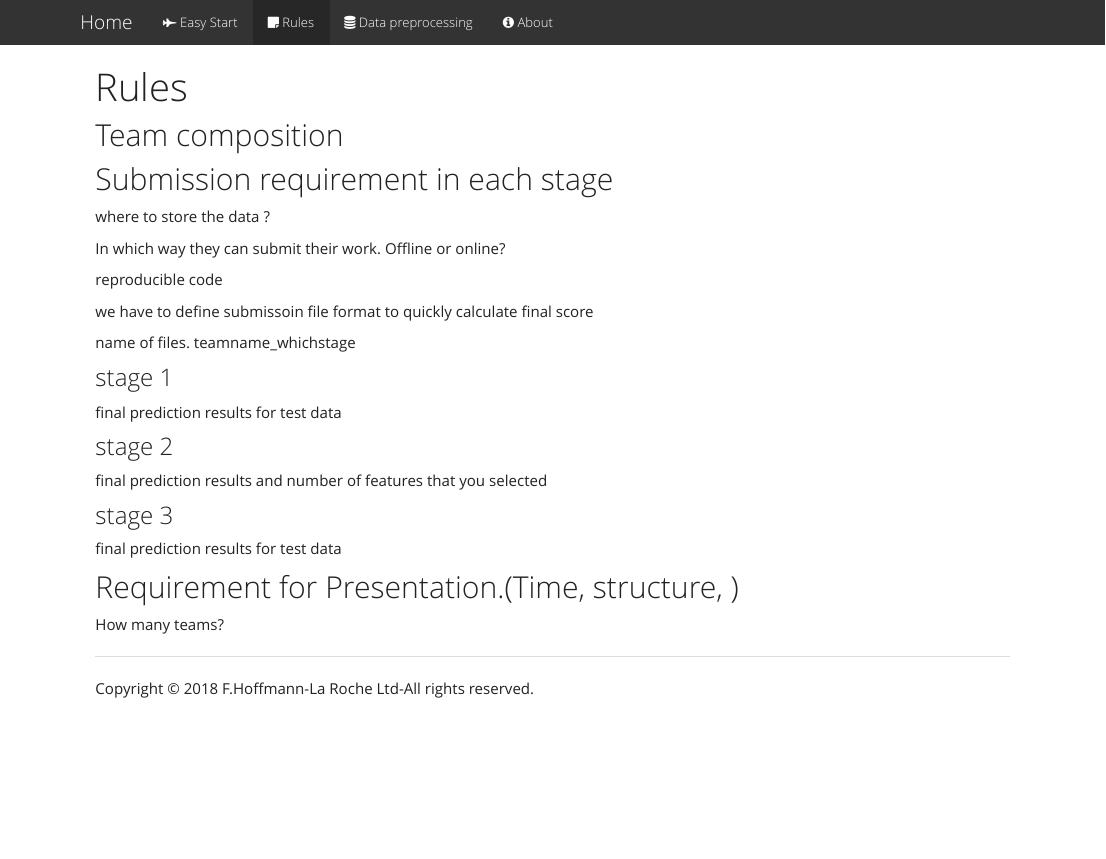
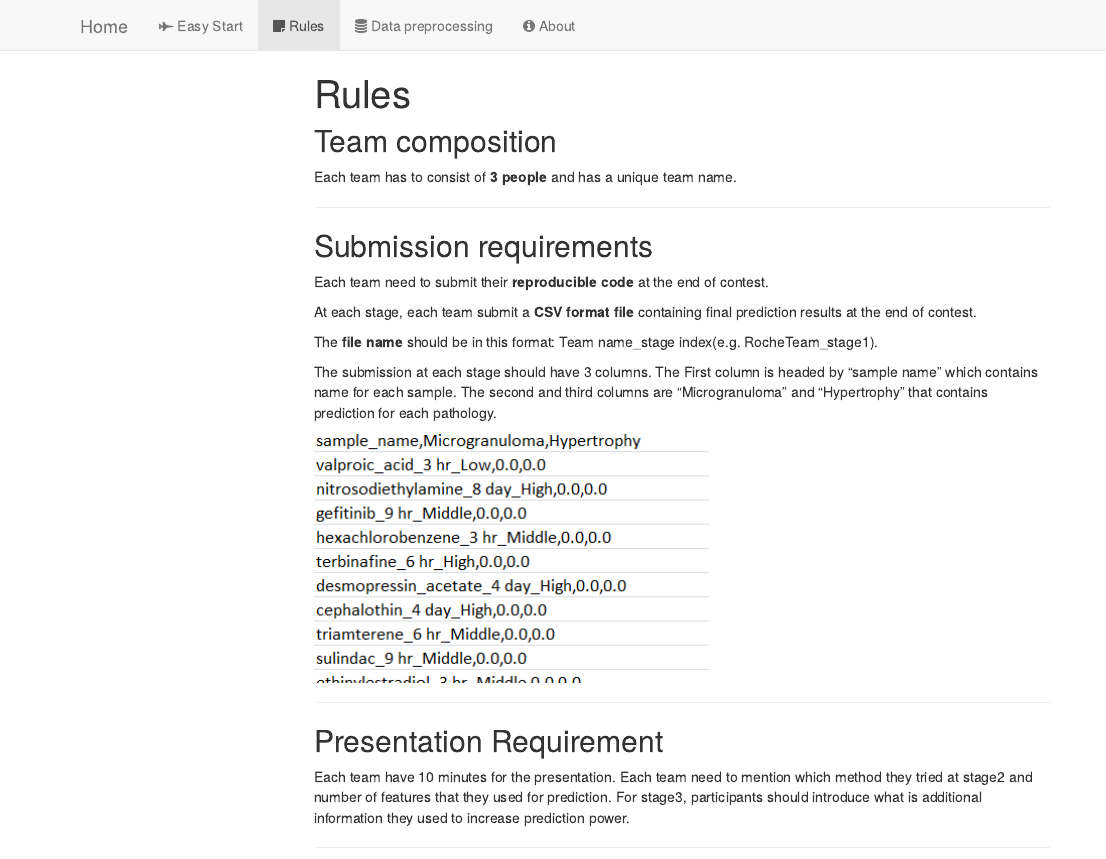
Before and after one commit to TaoDFang/TGGATEs_tutorial, an R Markdown document (rules.Rmd): the page in a window 1100 px wide, from its top. The pictures show the output file rules.html that the author committed with the source, opened offline; library style sheets and scripts come from the installed R packages; menus at the side of the page are left out.

Commit message:
add of about and rules

````diff
--- a/_site.yml
+++ b/_site.yml
@@ -21,7 +21,7 @@ output_dir: "."
 
 output:
   html_document:
-    theme: yeti
+    theme: default
     highlight: textmate
     includes:
       in_header: _include/in_header.html
--- a/rules.Rmd
+++ b/rules.Rmd
@@ -1,6 +1,9 @@
 ---
 title: "Rules"
-output: html_document
+output:
+  html_document:
+    toc: true
+    toc_float: true
 ---
 
 ```{r setup, include=FALSE}
@@ -9,31 +12,32 @@ knitr::opts_chunk$set(echo = TRUE)
 
 ## Team composition
 
-## Submission requirement in each stage
+Each team has to consist of **3 people** and has a unique team name.
 
-where to store the data ?
+---
 
-In which way they can submit their work. Offline or online?
+## Submission requirements
 
-reproducible code
+Each team need to submit their **reproducible code** at the end of contest.
 
-we have to define submissoin file format to quickly calculate final score
+At each stage, each team submit a **CSV format file** containing final prediction results  at the end of contest.
 
-name of files. teamname_whichstage
+The **file name** should be in this format: Team name_stage index(e.g. RocheTeam_stage1).
 
-### stage 1
-final prediction results for test data
+The submission at each stage should have 3 columns. The First column is headed by "sample name" which contains name for each sample. The second and third columns are "Microgranuloma" and "Hypertrophy" that contains prediction for each pathology.
+<br>
 
-### stage 2
-final prediction results and number of features that you selected
+<img src="images/format.png">
+<br>
 
-### stage 3
-final prediction results for test data
+---
 
 
+## Presentation Requirement
 
-## Requirement for Presentation.(Time, structure, )
-How many teams?
+Each team have 10 minutes for the presentation.
+Each team need to mention which method they tried at stage2 and number of features that they used for prediction.
+For stage3, participants should introduce what is additional information they used to increase prediction power.
 
 
 ---
````
Also changed, not shown: about.Rmd (+3 -3 lines), data_description.Rmd (deleted, +0 -1 lines), easy_start.Rmd (+1 -1 lines), index.Rmd (+3 -3 lines), about.html, data_description.html, data_preprocessing.html, easy_start.html, final_submission.html, images/format.png (added), index.html, rules.html, 1 other file.
